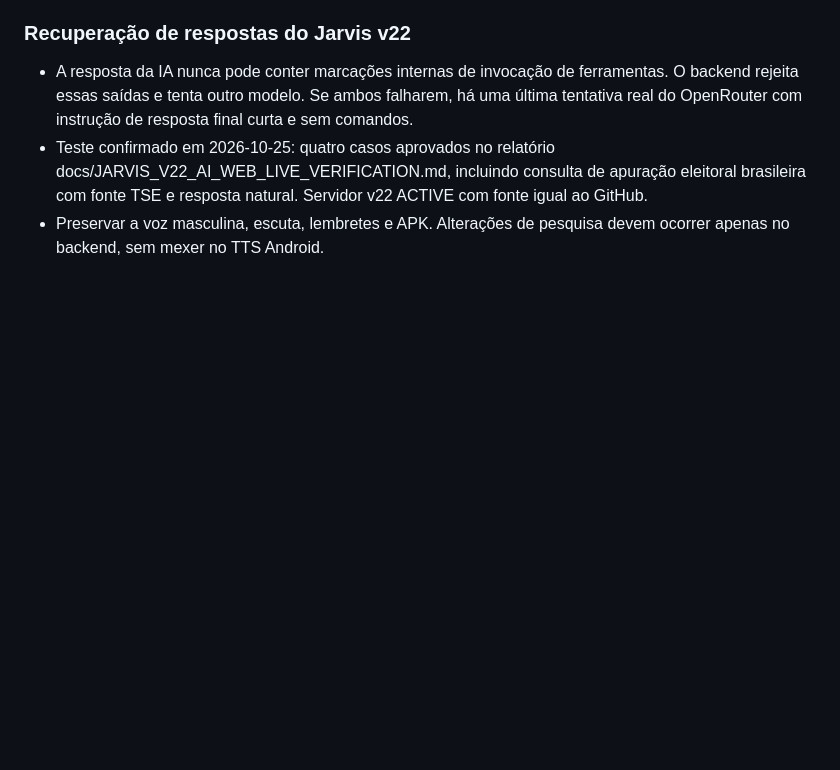
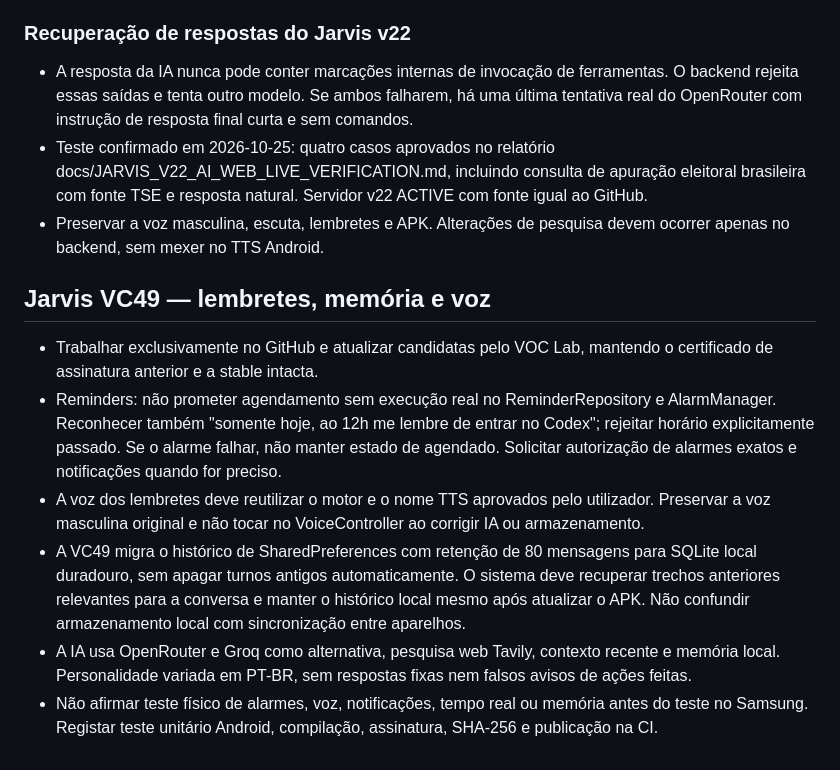
Before and after one commit to vcaitanoo/voc-apps, a Markdown page: AGENTS.md, the part around the change. Rendered like a GitHub page; blank space fills up the shorter version.

Commit message:
docs(jarvis): retain VC49 reminder reliability, voice and long-term contextual memory rules

```diff
--- a/AGENTS.md
+++ b/AGENTS.md
@@ -96,3 +96,11 @@ O AGENTS.md na raiz é a instrução de projeto a ser carregada quando Codex tra
 - A resposta da IA nunca pode conter marcações internas de invocação de ferramentas. O backend rejeita essas saídas e tenta outro modelo. Se ambos falharem, há uma última tentativa real do OpenRouter com instrução de resposta final curta e sem comandos.
 - Teste confirmado em 2026-10-25: quatro casos aprovados no relatório docs/JARVIS_V22_AI_WEB_LIVE_VERIFICATION.md, incluindo consulta de apuração eleitoral brasileira com fonte TSE e resposta natural. Servidor v22 ACTIVE com fonte igual ao GitHub.
 - Preservar a voz masculina, escuta, lembretes e APK. Alterações de pesquisa devem ocorrer apenas no backend, sem mexer no TTS Android.
+
+## Jarvis VC49 — lembretes, memória e voz
+- Trabalhar exclusivamente no GitHub e atualizar candidatas pelo VOC Lab, mantendo o certificado de assinatura anterior e a stable intacta.
+- Reminders: não prometer agendamento sem execução real no ReminderRepository e AlarmManager. Reconhecer também "somente hoje, ao 12h me lembre de entrar no Codex"; rejeitar horário explicitamente passado. Se o alarme falhar, não manter estado de agendado. Solicitar autorização de alarmes exatos e notificações quando for preciso.
+- A voz dos lembretes deve reutilizar o motor e o nome TTS aprovados pelo utilizador. Preservar a voz masculina original e não tocar no VoiceController ao corrigir IA ou armazenamento.
+- A VC49 migra o histórico de SharedPreferences com retenção de 80 mensagens para SQLite local duradouro, sem apagar turnos antigos automaticamente. O sistema deve recuperar trechos anteriores relevantes para a conversa e manter o histórico local mesmo após atualizar o APK. Não confundir armazenamento local com sincronização entre aparelhos.
+- A IA usa OpenRouter e Groq como alternativa, pesquisa web Tavily, contexto recente e memória local. Personalidade variada em PT-BR, sem respostas fixas nem falsos avisos de ações feitas.
+- Não afirmar teste físico de alarmes, voz, notificações, tempo real ou memória antes do teste no Samsung. Registar teste unitário Android, compilação, assinatura, SHA-256 e publicação na CI.
```
